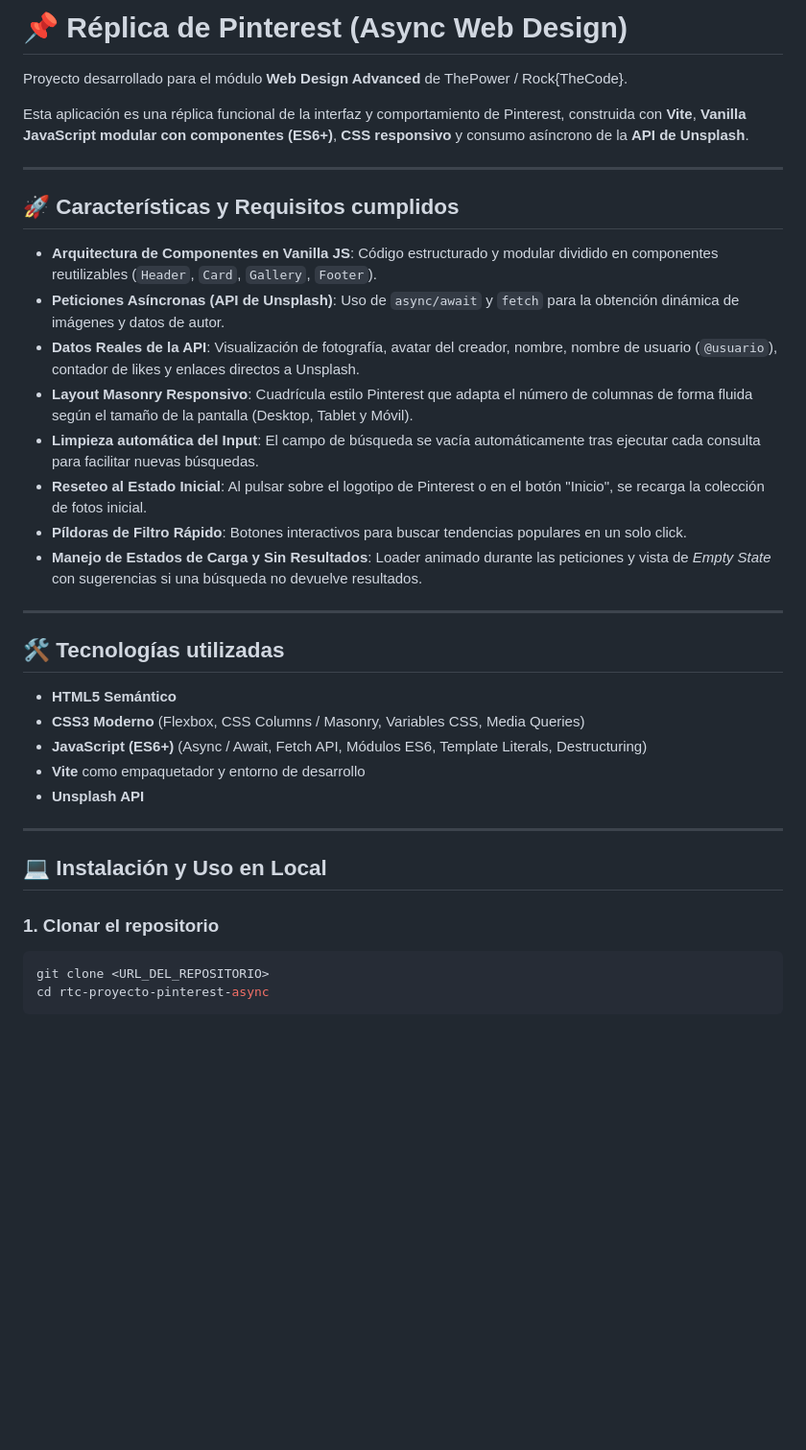
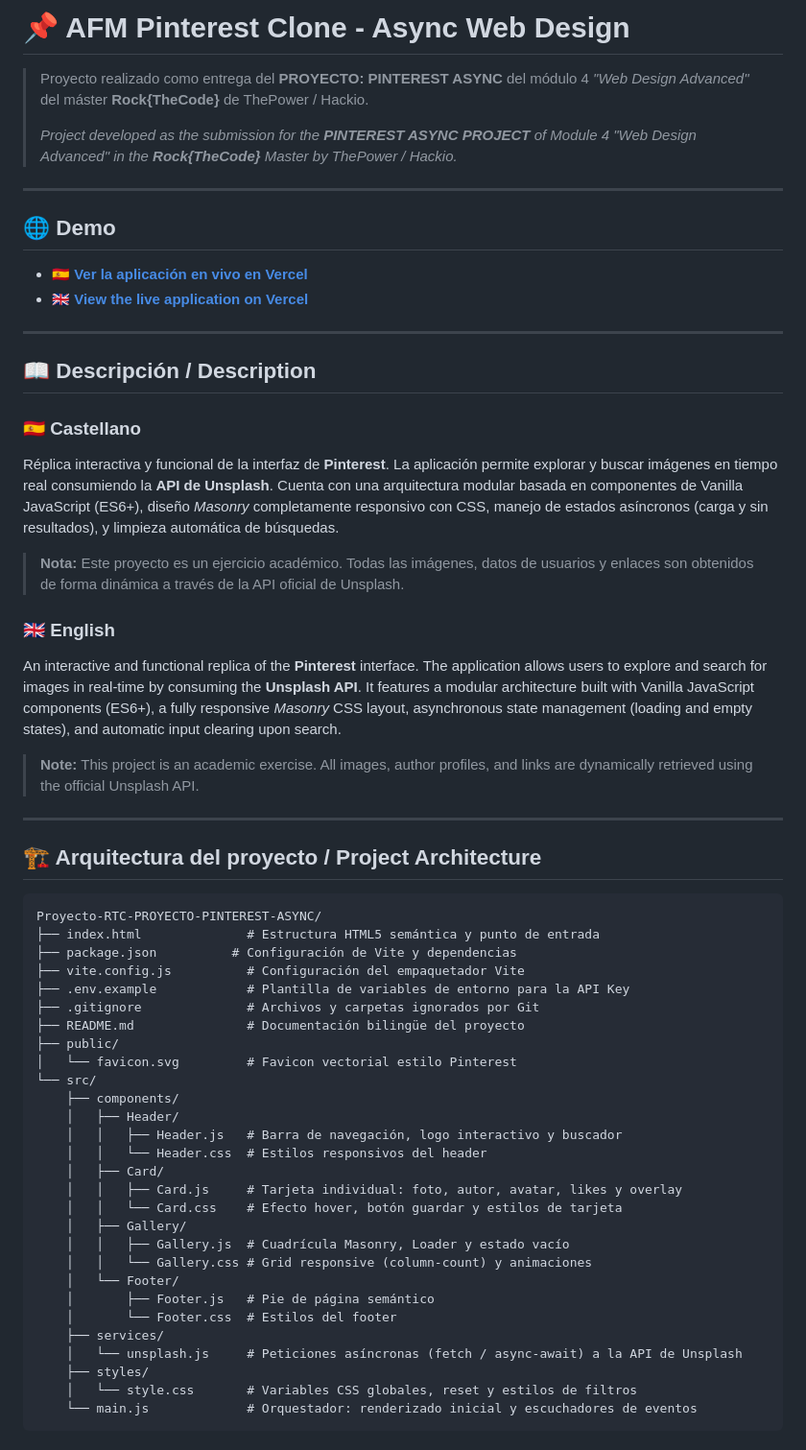
Before and after one commit to AraceliFradejas/Proyecto-RTC-PROYECTO-PINTEREST-ASYNC, a Markdown page: README.md, the part around one of its changes. Shown at 96% size. GitHub-like rendering; blank space fills up the shorter version.

Commit message:
docs: actualizar README con version bilingue, demo vercel y perfil de autora

````diff
--- a/README.md
+++ b/README.md
@@ -1,39 +1,62 @@
-# 📌 Réplica de Pinterest (Async Web Design)
+# 📌 AFM Pinterest Clone - Async Web Design
 
-Proyecto desarrollado para el módulo **Web Design Advanced** de ThePower / Rock{TheCode}.
-
-Esta aplicación es una réplica funcional de la interfaz y comportamiento de Pinterest, construida con **Vite**, **Vanilla JavaScript modular con componentes (ES6+)**, **CSS responsivo** y consumo asíncrono de la **API de Unsplash**.
+> Proyecto realizado como entrega del **PROYECTO: PINTEREST ASYNC** del módulo 4 *"Web Design Advanced"* del máster **Rock{TheCode}** de ThePower / Hackio.
+>
+> *Project developed as the submission for the **PINTEREST ASYNC PROJECT** of Module 4 "Web Design Advanced" in the **Rock{TheCode}** Master by ThePower / Hackio.*
 
 ---
 
-## 🚀 Características y Requisitos cumplidos
+## 🌐 Demo
 
-- **Arquitectura de Componentes en Vanilla JS**: Código estructurado y modular dividido en componentes reutilizables (`Header`, `Card`, `Gallery`, `Footer`).
-- **Peticiones Asíncronas (API de Unsplash)**: Uso de `async/await` y `fetch` para la obtención dinámica de imágenes y datos de autor.
-- **Datos Reales de la API**: Visualización de fotografía, avatar del creador, nombre, nombre de usuario (`@usuario`), contador de likes y enlaces directos a Unsplash.
-- **Layout Masonry Responsivo**: Cuadrícula estilo Pinterest que adapta el número de columnas de forma fluida según el tamaño de la pantalla (Desktop, Tablet y Móvil).
-- **Limpieza automática del Input**: El campo de búsqueda se vacía automáticamente tras ejecutar cada consulta para facilitar nuevas búsquedas.
-- **Reseteo al Estado Inicial**: Al pulsar sobre el logotipo de Pinterest o en el botón "Inicio", se recarga la colección de fotos inicial.
-- **Píldoras de Filtro Rápido**: Botones interactivos para buscar tendencias populares en un solo click.
-- **Manejo de Estados de Carga y Sin Resultados**: Loader animado durante las peticiones y vista de *Empty State* con sugerencias si una búsqueda no devuelve resultados.
+- 🇪🇸 **[Ver la aplicación en vivo en Vercel](https://proyecto-rtc-proyecto-pinterest-async.vercel.app/)**
+- 🇬🇧 **[View the live application on Vercel](https://proyecto-rtc-proyecto-pinterest-async.vercel.app/)**
 
 ---
 
-## 🛠️ Tecnologías utilizadas
+## 📖 Descripción / Description
 
-- **HTML5 Semántico**
-- **CSS3 Moderno** (Flexbox, CSS Columns / Masonry, Variables CSS, Media Queries)
-- **JavaScript (ES6+)** (Async / Await, Fetch API, Módulos ES6, Template Literals, Destructuring)
-- **Vite** como empaquetador y entorno de desarrollo
-- **Unsplash API**
+### 🇪🇸 Castellano
+Réplica interactiva y funcional de la interfaz de **Pinterest**. La aplicación permite explorar y buscar imágenes en tiempo real consumiendo la **API de Unsplash**. Cuenta con una arquitectura modular basada en componentes de Vanilla JavaScript (ES6+), diseño *Masonry* completamente responsivo con CSS, manejo de estados asíncronos (carga y sin resultados), y limpieza automática de búsquedas.
+
+> **Nota:** Este proyecto es un ejercicio académico. Todas las imágenes, datos de usuarios y enlaces son obtenidos de forma dinámica a través de la API oficial de Unsplash.
+
+### 🇬🇧 English
+An interactive and functional replica of the **Pinterest** interface. The application allows users to explore and search for images in real-time by consuming the **Unsplash API**. It features a modular architecture built with Vanilla JavaScript components (ES6+), a fully responsive *Masonry* CSS layout, asynchronous state management (loading and empty states), and automatic input clearing upon search.
+
+> **Note:** This project is an academic exercise. All images, author profiles, and links are dynamically retrieved using the official Unsplash API.
 
 ---
 
-## 💻 Instalación y Uso en Local
+## 🏗️ Arquitectura del proyecto / Project Architecture
 
-### 1. Clonar el repositorio
-```bash
-git clone <URL_DEL_REPOSITORIO>
-cd rtc-proyecto-pinterest-async
+```text
+Proyecto-RTC-PROYECTO-PINTEREST-ASYNC/
+├── index.html              # Estructura HTML5 semántica y punto de entrada
+├── package.json          # Configuración de Vite y dependencias
+├── vite.config.js          # Configuración del empaquetador Vite
+├── .env.example            # Plantilla de variables de entorno para la API Key
+├── .gitignore              # Archivos y carpetas ignorados por Git
+├── README.md               # Documentación bilingüe del proyecto
+├── public/
+│   └── favicon.svg         # Favicon vectorial estilo Pinterest
+└── src/
+    ├── components/
+    │   ├── Header/
+    │   │   ├── Header.js   # Barra de navegación, logo interactivo y buscador
+    │   │   └── Header.css  # Estilos responsivos del header
+    │   ├── Card/
+    │   │   ├── Card.js     # Tarjeta individual: foto, autor, avatar, likes y overlay
+    │   │   └── Card.css    # Efecto hover, botón guardar y estilos de tarjeta
+    │   ├── Gallery/
+    │   │   ├── Gallery.js  # Cuadrícula Masonry, Loader y estado vacío
+    │   │   └── Gallery.css # Grid responsive (column-count) y animaciones
+    │   └── Footer/
+    │       ├── Footer.js   # Pie de página semántico
+    │       └── Footer.css  # Estilos del footer
+    ├── services/
+    │   └── unsplash.js     # Peticiones asíncronas (fetch / async-await) a la API de Unsplash
+    ├── styles/
+    │   └── style.css       # Variables CSS globales, reset y estilos de filtros
+    └── main.js             # Orquestador: renderizado inicial y escuchadores de eventos
 ```
 
````
Also changed, not shown: other parts of README.md (+55 -40 lines).
